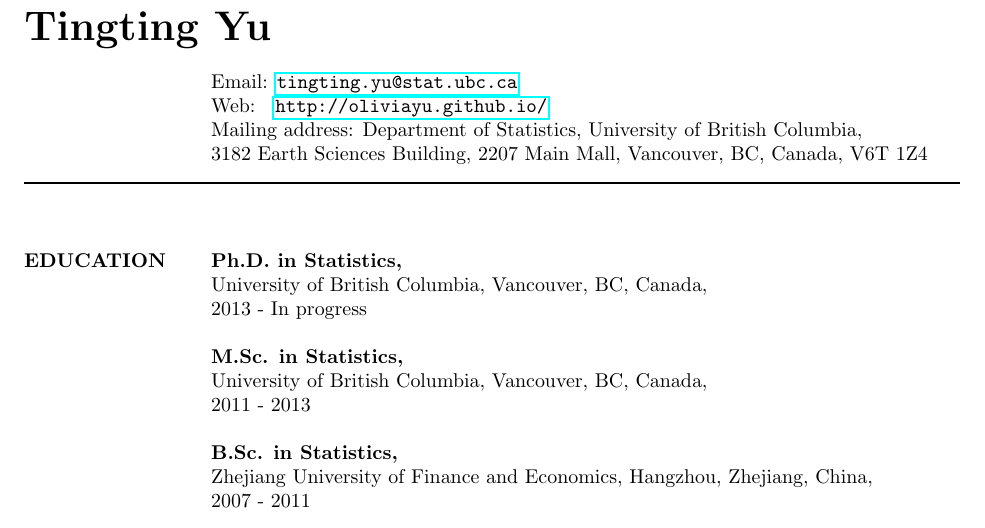
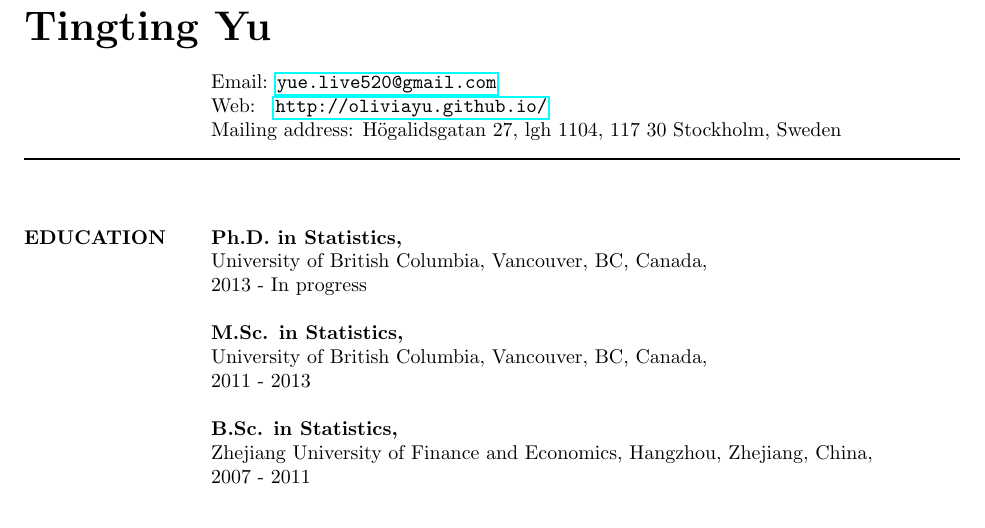
Before and after one commit to oliviayu/oliviayu.github.com, a LaTeX CV (cv.tex): part of page 1 of 2, cut so that both start at the same text. Compiled offline with pdfLaTeX.

Commit message:
change contact info in cv

```diff
--- a/cv.tex
+++ b/cv.tex
@@ -12,12 +12,14 @@
 % Center the name over the entire width of resume:
  \moveleft2.3\hoffset\centerline{\huge\bf Tingting Yu}
 
-Email: \url{tingting.yu@stat.ubc.ca}\\
+% Email: \url{tingting.yu@stat.ubc.ca}\\
+Email: \url{yue.live520@gmail.com}\\
 Web:\quad \url{http://oliviayu.github.io/}\\
-Mailing address: Department of Statistics, University of British Columbia,\\
-3182 Earth Sciences Building,
-2207 Main Mall,
-Vancouver, BC, Canada, V6T 1Z4
+% Mailing address: Department of Statistics, University of British Columbia,\\
+% 3182 Earth Sciences Building,
+% 2207 Main Mall,
+% Vancouver, BC, Canada, V6T 1Z4
+Mailing address: Högalidsgatan 27, lgh 1104, 117 30 Stockholm, Sweden
 
 
 % Draw a horizontal line the whole width of resume:
```
Also changed, not shown: cv.pdf.
